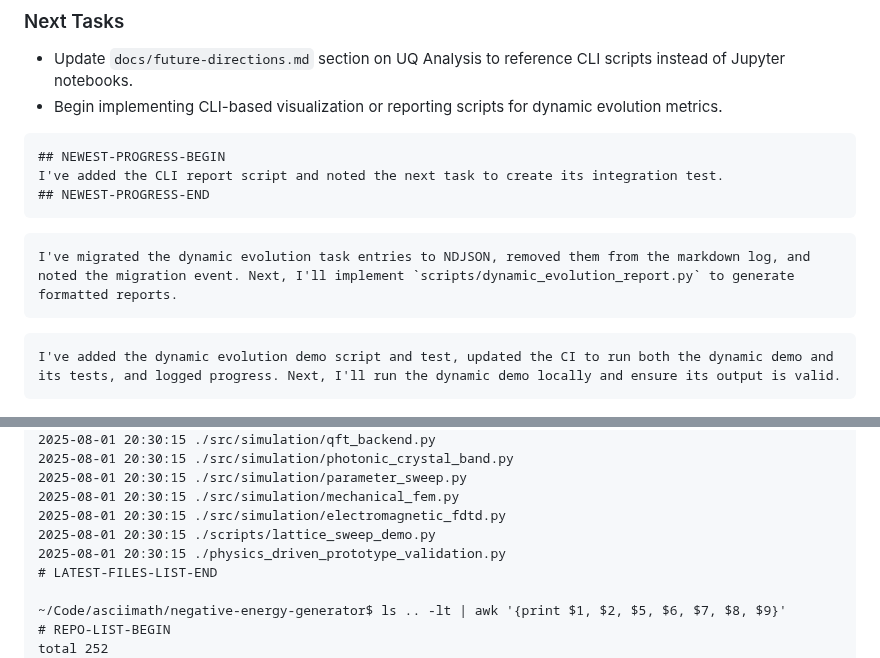
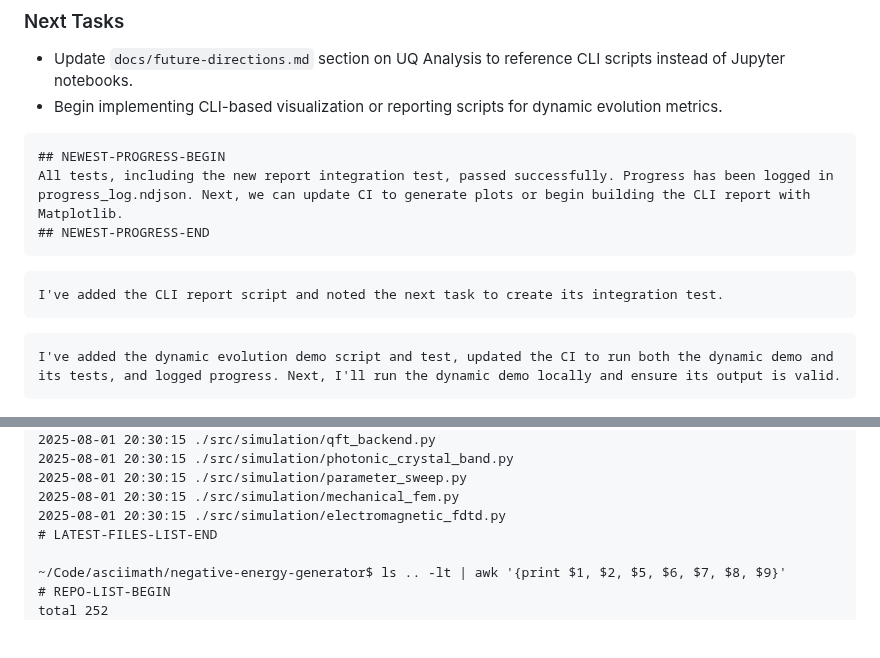
Before and after one commit to arcticoder/negative-energy-generator, a Markdown page: docs/progress_log.md, 2 parts joined by grey strips. Drawn GitHub-style; blank space fills up the shorter version.

````diff
--- a/docs/progress_log.md
+++ b/docs/progress_log.md
@@ -149,11 +149,11 @@
 
 ```latest-progress
 ## NEWEST-PROGRESS-BEGIN
-I've added the CLI report script and noted the next task to create its integration test.
+All tests, including the new report integration test, passed successfully. Progress has been logged in progress_log.ndjson. Next, we can update CI to generate plots or begin building the CLI report with Matplotlib.
 ## NEWEST-PROGRESS-END
 ```
 ```progress
-I've migrated the dynamic evolution task entries to NDJSON, removed them from the markdown log, and noted the migration event. Next, I'll implement `scripts/dynamic_evolution_report.py` to generate formatted reports.
+I've added the CLI report script and noted the next task to create its integration test.
 ```
 ```progress
 I've added the dynamic evolution demo script and test, updated the CI to run both the dynamic demo and its tests, and logged progress. Next, I'll run the dynamic demo locally and ensure its output is valid.
@@ -221,8 +221,6 @@ Next, I'll integrate this stability check into CI, update V&V tasks for spatial
 2025-08-01 20:30:15 ./src/simulation/parameter_sweep.py
 2025-08-01 20:30:15 ./src/simulation/mechanical_fem.py
 2025-08-01 20:30:15 ./src/simulation/electromagnetic_fdtd.py
-2025-08-01 20:30:15 ./scripts/lattice_sweep_demo.py
-2025-08-01 20:30:15 ./physics_driven_prototype_validation.py
 # LATEST-FILES-LIST-END
 
 ~/Code/asciimath/negative-energy-generator$ ls .. -lt | awk '{print $1, $2, $5, $6, $7, $8, $9}'
````
Also changed, not shown: other parts of docs/progress_log.md (+37 -36 lines).
